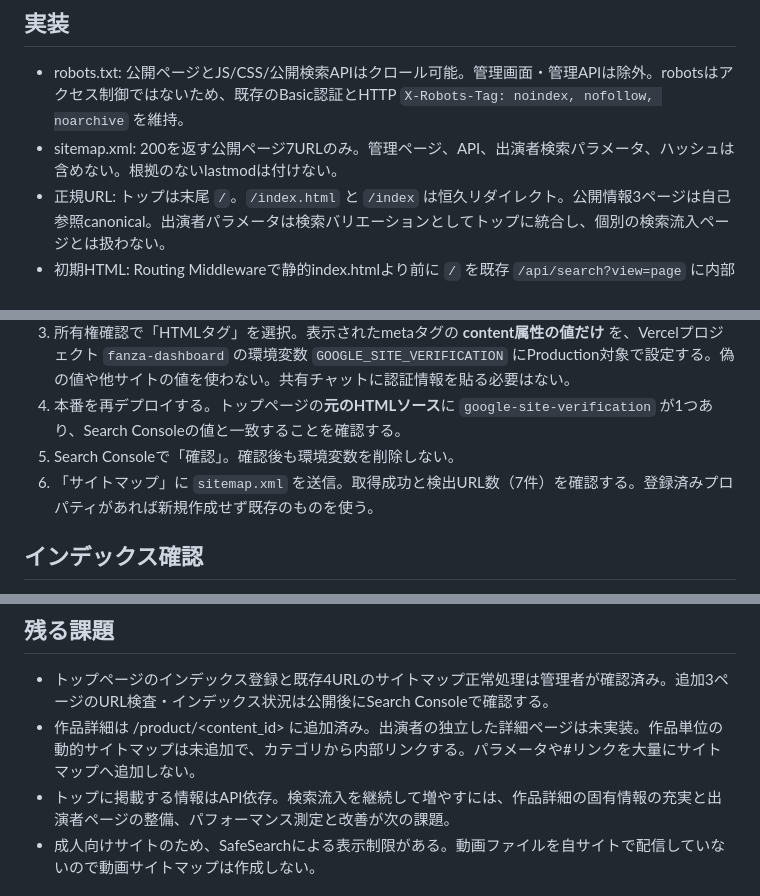
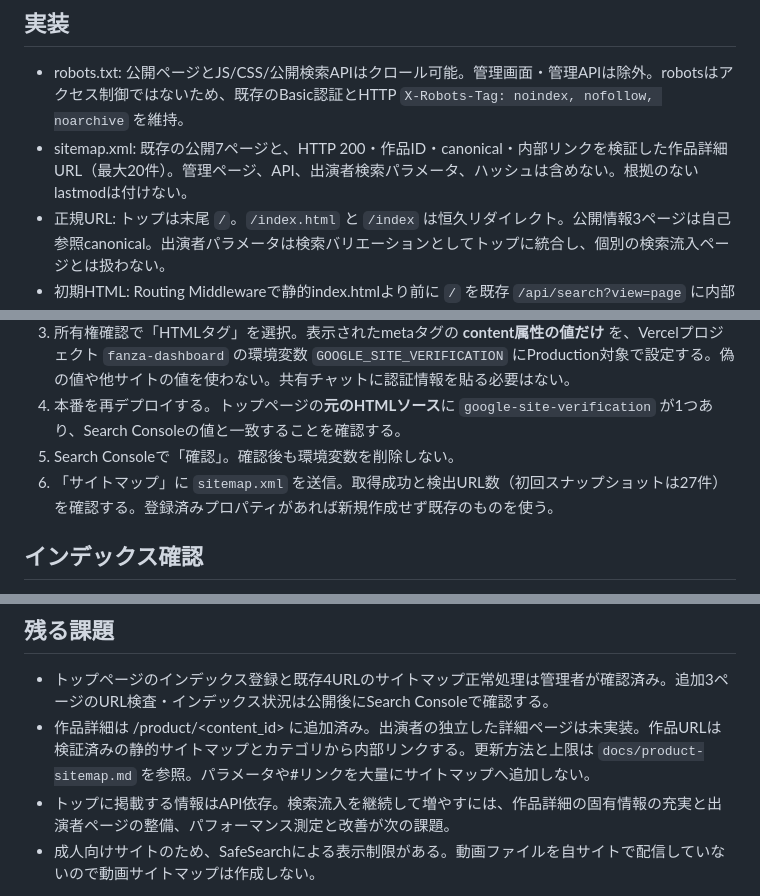
Before and after one commit to kuwa0618/-fanza-dashboard, a Markdown page: docs/seo-search-console.md, 3 parts joined by grey strips. Drawn GitHub-style.

Commit message:
Update SEO guide for verified product sitemap URLs

```diff
--- a/docs/seo-search-console.md
+++ b/docs/seo-search-console.md
@@ -5,7 +5,7 @@
 ## 実装
 
 - robots.txt: 公開ページとJS/CSS/公開検索APIはクロール可能。管理画面・管理APIは除外。robotsはアクセス制御ではないため、既存のBasic認証とHTTP `X-Robots-Tag: noindex, nofollow, noarchive` を維持。
-- sitemap.xml: 200を返す公開ページ7URLのみ。管理ページ、API、出演者検索パラメータ、ハッシュは含めない。根拠のないlastmodは付けない。
+- sitemap.xml: 既存の公開7ページと、HTTP 200・作品ID・canonical・内部リンクを検証した作品詳細URL（最大20件）。管理ページ、API、出演者検索パラメータ、ハッシュは含めない。根拠のないlastmodは付けない。
 - 正規URL: トップは末尾 `/`。`/index.html` と `/index` は恒久リダイレクト。公開情報3ページは自己参照canonical。出演者パラメータは検索バリエーションとしてトップに統合し、個別の検索流入ページとは扱わない。
 - 初期HTML: Routing Middlewareで静的index.htmlより前に `/` を既存 `/api/search?view=page` に内部転送。DMM APIの新着20件の実データをサーバーで取得し、可視の作品名・メーカー・配信日・出演者検索リンクとItemListを出力。クローラーと利用者で出し分けない。秘密鍵や管理データは含めない。API関数の数は増やさない。
 - 初期作品欄は通常の検索結果が取得できた後に削除し、作品の二重表示を防止。外部FANZAリンクは従来どおりクライアントで表示・計測する。SSRの出演者リンクはサイト内検索へのリンク。
@@ -21,7 +21,7 @@
 3. 所有権確認で「HTMLタグ」を選択。表示されたmetaタグの **content属性の値だけ** を、Vercelプロジェクト `fanza-dashboard` の環境変数 `GOOGLE_SITE_VERIFICATION` にProduction対象で設定する。偽の値や他サイトの値を使わない。共有チャットに認証情報を貼る必要はない。
 4. 本番を再デプロイする。トップページの**元のHTMLソース**に `google-site-verification` が1つあり、Search Consoleの値と一致することを確認する。
 5. Search Consoleで「確認」。確認後も環境変数を削除しない。
-6. 「サイトマップ」に `sitemap.xml` を送信。取得成功と検出URL数（7件）を確認する。登録済みプロパティがあれば新規作成せず既存のものを使う。
+6. 「サイトマップ」に `sitemap.xml` を送信。取得成功と検出URL数（初回スナップショットは27件）を確認する。登録済みプロパティがあれば新規作成せず既存のものを使う。
 
 ## インデックス確認
 
@@ -35,7 +35,7 @@
 ## 残る課題
 
 - トップページのインデックス登録と既存4URLのサイトマップ正常処理は管理者が確認済み。追加3ページのURL検査・インデックス状況は公開後にSearch Consoleで確認する。
-- 作品詳細は /product/<content_id> に追加済み。出演者の独立した詳細ページは未実装。作品単位の動的サイトマップは未追加で、カテゴリから内部リンクする。パラメータや#リンクを大量にサイトマップへ追加しない。
+- 作品詳細は /product/<content_id> に追加済み。出演者の独立した詳細ページは未実装。作品URLは検証済みの静的サイトマップとカテゴリから内部リンクする。更新方法と上限は `docs/product-sitemap.md` を参照。パラメータや#リンクを大量にサイトマップへ追加しない。
 - トップに掲載する情報はAPI依存。検索流入を継続して増やすには、作品詳細の固有情報の充実と出演者ページの整備、パフォーマンス測定と改善が次の課題。
 - 成人向けサイトのため、SafeSearchによる表示制限がある。動画ファイルを自サイトで配信していないので動画サイトマップは作成しない。
 
```
Also changed, not shown: other parts of docs/seo-search-console.md (+1 -1 lines).
